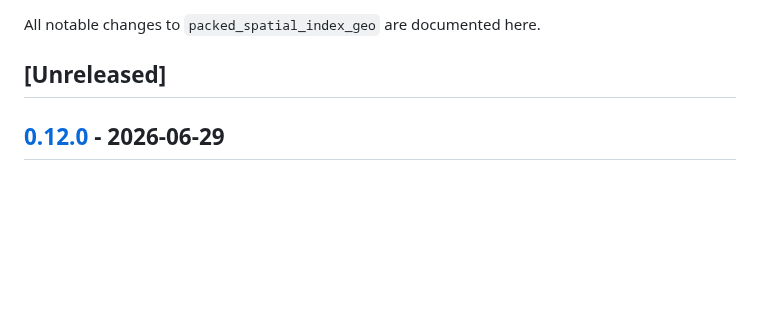
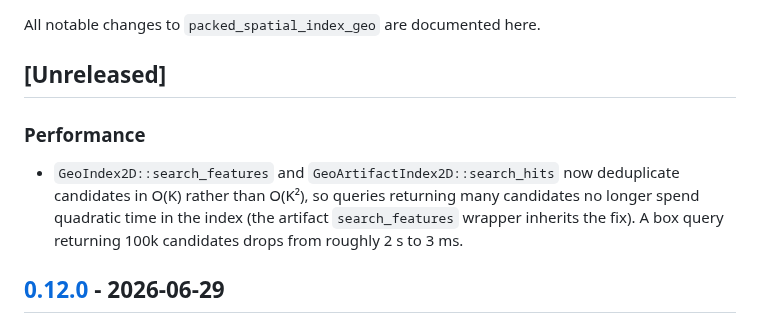
Before and after one commit to Filyus/packed_spatial_index, a Markdown page: geo/CHANGELOG.md, the part around the change. GitHub-like rendering; blank space fills up the shorter version.

Commit message:
changelog: note O(K) search dedup under Unreleased
Add a Performance entry for the preceding search_features/search_hits
dedup fix, aligning geo's changelog with the core crate's
RELEASING-AGENT taxonomy headings (### Performance) rather than the
Keep-a-Changelog headings geo used before.

```diff
--- a/geo/CHANGELOG.md
+++ b/geo/CHANGELOG.md
@@ -3,6 +3,14 @@
 All notable changes to `packed_spatial_index_geo` are documented here.
 
 ## [Unreleased]
+
+### Performance
+
+- `GeoIndex2D::search_features` and `GeoArtifactIndex2D::search_hits` now
+  deduplicate candidates in O(K) rather than O(K²), so queries returning many
+  candidates no longer spend quadratic time in the index (the artifact
+  `search_features` wrapper inherits the fix). A box query returning 100k
+  candidates drops from roughly 2 s to 3 ms.
 
 ## [0.12.0](https://github.com/Filyus/packed_spatial_index/compare/psi-geo-v0.11.0...psi-geo-v0.12.0) - 2026-06-29
 
```
